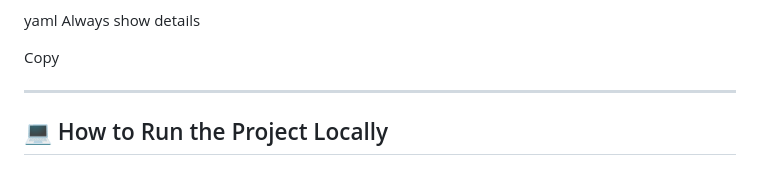
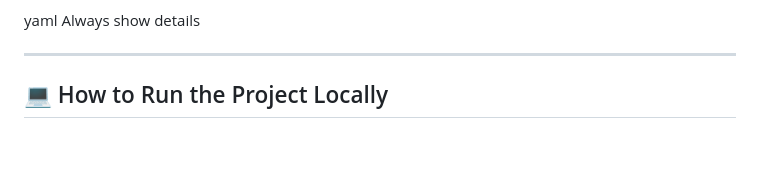
Before and after one commit to Omkar-2122/PhishingGuard-Phishing-URL-Detection-Web-App, a Markdown page: README.md, the part around the change. GitHub-like rendering; blank space fills up the shorter version.

```diff
--- a/README.md
+++ b/README.md
@@ -43,8 +43,6 @@ PhishingGuard/
 
 yaml
 Always show details
-
-Copy
 
 ---
 
```
